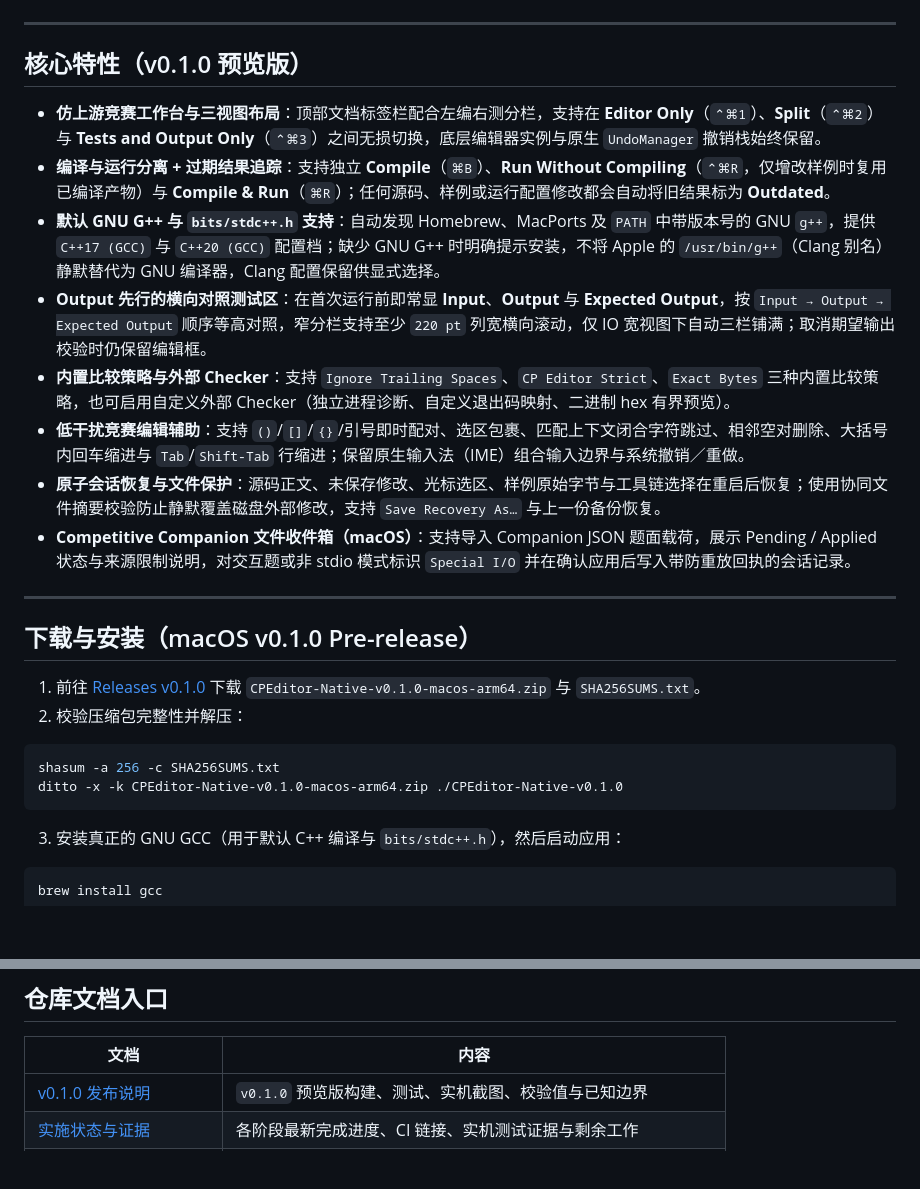
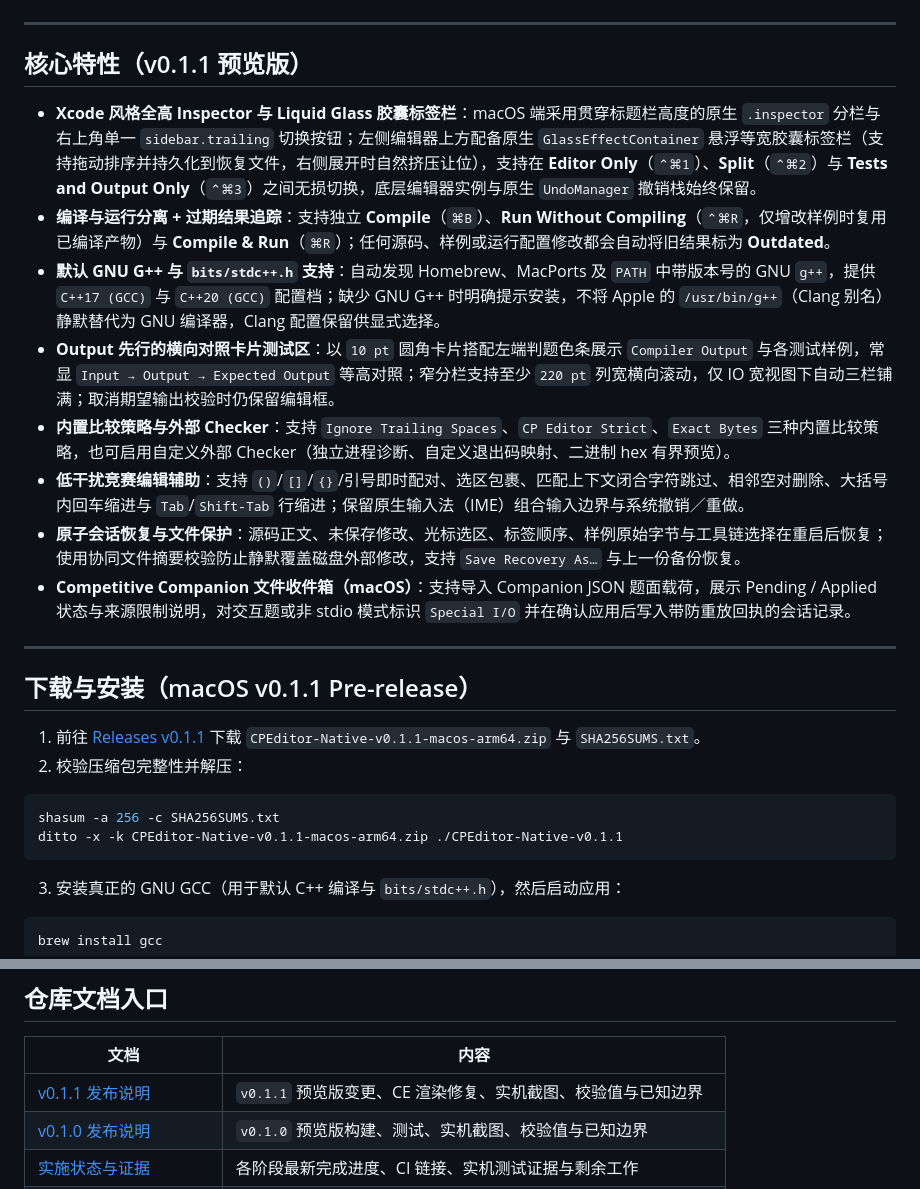
Before and after one commit to A-BenLi06/CPeditor-Native, a Markdown page: README.md, 2 parts joined by grey strips. GitHub-like rendering; blank space fills up the shorter version.

````diff
--- a/README.md
+++ b/README.md
@@ -33,27 +33,27 @@
 
 ---
 
-## 核心特性（v0.1.0 预览版）
+## 核心特性（v0.1.1 预览版）
 
-- **仿上游竞赛工作台与三视图布局**：顶部文档标签栏配合左编右测分栏，支持在 **Editor Only**（`⌃⌘1`）、**Split**（`⌃⌘2`）与 **Tests and Output Only**（`⌃⌘3`）之间无损切换，底层编辑器实例与原生 `UndoManager` 撤销栈始终保留。
+- **Xcode 风格全高 Inspector 与 Liquid Glass 胶囊标签栏**：macOS 端采用贯穿标题栏高度的原生 `.inspector` 分栏与右上角单一 `sidebar.trailing` 切换按钮；左侧编辑器上方配备原生 `GlassEffectContainer` 悬浮等宽胶囊标签栏（支持拖动排序并持久化到恢复文件，右侧展开时自然挤压让位），支持在 **Editor Only**（`⌃⌘1`）、**Split**（`⌃⌘2`）与 **Tests and Output Only**（`⌃⌘3`）之间无损切换，底层编辑器实例与原生 `UndoManager` 撤销栈始终保留。
 - **编译与运行分离 + 过期结果追踪**：支持独立 **Compile**（`⌘B`）、**Run Without Compiling**（`⌃⌘R`，仅增改样例时复用已编译产物）与 **Compile & Run**（`⌘R`）；任何源码、样例或运行配置修改都会自动将旧结果标为 **Outdated**。
 - **默认 GNU G++ 与 `bits/stdc++.h` 支持**：自动发现 Homebrew、MacPorts 及 `PATH` 中带版本号的 GNU `g++`，提供 `C++17 (GCC)` 与 `C++20 (GCC)` 配置档；缺少 GNU G++ 时明确提示安装，不将 Apple 的 `/usr/bin/g++`（Clang 别名）静默替代为 GNU 编译器，Clang 配置保留供显式选择。
-- **Output 先行的横向对照测试区**：在首次运行前即常显 **Input**、**Output** 与 **Expected Output**，按 `Input → Output → Expected Output` 顺序等高对照，窄分栏支持至少 `220 pt` 列宽横向滚动，仅 IO 宽视图下自动三栏铺满；取消期望输出校验时仍保留编辑框。
+- **Output 先行的横向对照卡片测试区**：以 `10 pt` 圆角卡片搭配左端判题色条展示 `Compiler Output` 与各测试样例，常显 `Input → Output → Expected Output` 等高对照；窄分栏支持至少 `220 pt` 列宽横向滚动，仅 IO 宽视图下自动三栏铺满；取消期望输出校验时仍保留编辑框。
 - **内置比较策略与外部 Checker**：支持 `Ignore Trailing Spaces`、`CP Editor Strict`、`Exact Bytes` 三种内置比较策略，也可启用自定义外部 Checker（独立进程诊断、自定义退出码映射、二进制 hex 有界预览）。
 - **低干扰竞赛编辑辅助**：支持 `()`/`[]`/`{}`/引号即时配对、选区包裹、匹配上下文闭合字符跳过、相邻空对删除、大括号内回车缩进与 `Tab`/`Shift-Tab` 行缩进；保留原生输入法（IME）组合输入边界与系统撤销／重做。
-- **原子会话恢复与文件保护**：源码正文、未保存修改、光标选区、样例原始字节与工具链选择在重启后恢复；使用协同文件摘要校验防止静默覆盖磁盘外部修改，支持 `Save Recovery As…` 与上一份备份恢复。
+- **原子会话恢复与文件保护**：源码正文、未保存修改、光标选区、标签顺序、样例原始字节与工具链选择在重启后恢复；使用协同文件摘要校验防止静默覆盖磁盘外部修改，支持 `Save Recovery As…` 与上一份备份恢复。
 - **Competitive Companion 文件收件箱（macOS）**：支持导入 Companion JSON 题面载荷，展示 Pending / Applied 状态与来源限制说明，对交互题或非 stdio 模式标识 `Special I/O` 并在确认应用后写入带防重放回执的会话记录。
 
 ---
 
-## 下载与安装（macOS v0.1.0 Pre-release）
+## 下载与安装（macOS v0.1.1 Pre-release）
 
-1. 前往 [Releases v0.1.0](https://github.com/A-BenLi06/CPeditor-Native/releases/tag/v0.1.0) 下载 `CPEditor-Native-v0.1.0-macos-arm64.zip` 与 `SHA256SUMS.txt`。
+1. 前往 [Releases v0.1.1](https://github.com/A-BenLi06/CPeditor-Native/releases/tag/v0.1.1) 下载 `CPEditor-Native-v0.1.1-macos-arm64.zip` 与 `SHA256SUMS.txt`。
 2. 校验压缩包完整性并解压：
 
 ```sh
 shasum -a 256 -c SHA256SUMS.txt
-ditto -x -k CPEditor-Native-v0.1.0-macos-arm64.zip ./CPEditor-Native-v0.1.0
+ditto -x -k CPEditor-Native-v0.1.1-macos-arm64.zip ./CPEditor-Native-v0.1.1
 ```
 
 3. 安装真正的 GNU GCC（用于默认 C++ 编译与 `bits/stdc++.h`），然后启动应用：
@@ -164,6 +164,7 @@ pwsh -File ./tools/windows/verify.ps1 -Configuration Debug -Platform x64 -Deploy
 
 | 文档 | 内容 |
 | --- | --- |
+| [v0.1.1 发布说明](docs/releases/v0.1.1.md) | `v0.1.1` 预览版变更、CE 渲染修复、实机截图、校验值与已知边界 |
 | [v0.1.0 发布说明](docs/releases/v0.1.0.md) | `v0.1.0` 预览版构建、测试、实机截图、校验值与已知边界 |
 | [实施状态与证据](docs/status.md) | 各阶段最新完成进度、CI 链接、实机测试证据与剩余工作 |
 | [v0.1.0 发布后回归](docs/regressions/macos-post-v0.1.0.md) | 选区缩进、括号/引号配对、换行保留与 G++ 升级路径恢复回归记录 |
````
Also changed, not shown: other parts of README.md (+5 -5 lines), docs/releases/v0.1.1.md (added, +48 -0 lines), docs/status.md (+6 -4 lines), walkthrough.md (+13 -0 lines), docs/screenshots/macos-compile-error-dark.png, docs/screenshots/macos-dark-run-split.png, docs/screenshots/macos-light-run-split.png, docs/screenshots/macos-run-io-only.png, docs/screenshots/macos-settings-toolchain.png, 6 other files.
